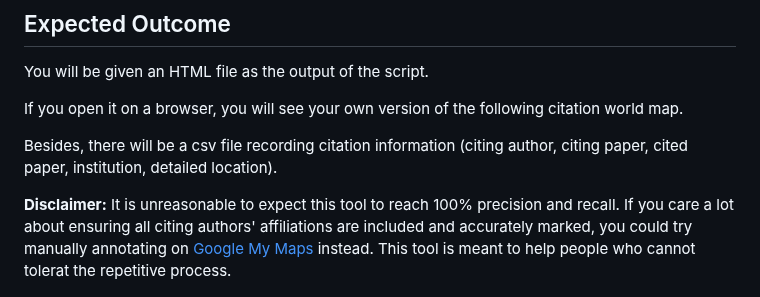
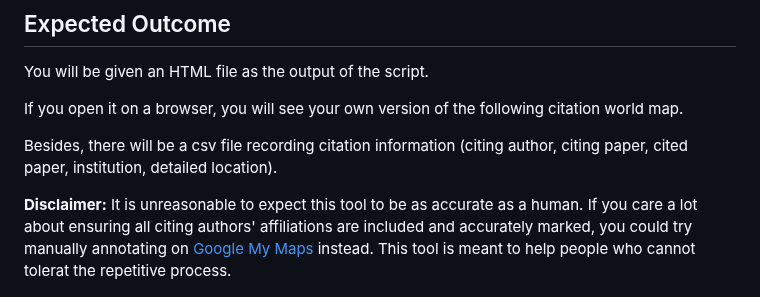
Before and after one commit to ChenLiu-1996/CitationMap, a Markdown page: README.md, the part around the change. GitHub-like rendering.

```diff
--- a/README.md
+++ b/README.md
@@ -30,7 +30,7 @@ If you open it on a browser, you will see your own version of the following cita
 
 Besides, there will be a csv file recording citation information (citing author, citing paper, cited paper, institution, detailed location).
 
-**Disclaimer:** It is unreasonable to expect this tool to reach 100% precision and recall. If you care a lot about ensuring all citing authors' affiliations are included and accurately marked, you could try manually annotating on [Google My Maps](https://www.google.com/maps/d/) instead. This tool is meant to help people who cannot tolerat the repetitive process.
+**Disclaimer:** It is unreasonable to expect this tool to be as accurate as a human. If you care a lot about ensuring all citing authors' affiliations are included and accurately marked, you could try manually annotating on [Google My Maps](https://www.google.com/maps/d/) instead. This tool is meant to help people who cannot tolerat the repetitive process.
 
 <img src = "assets/citation_world_map.png" width=800>
 
```
